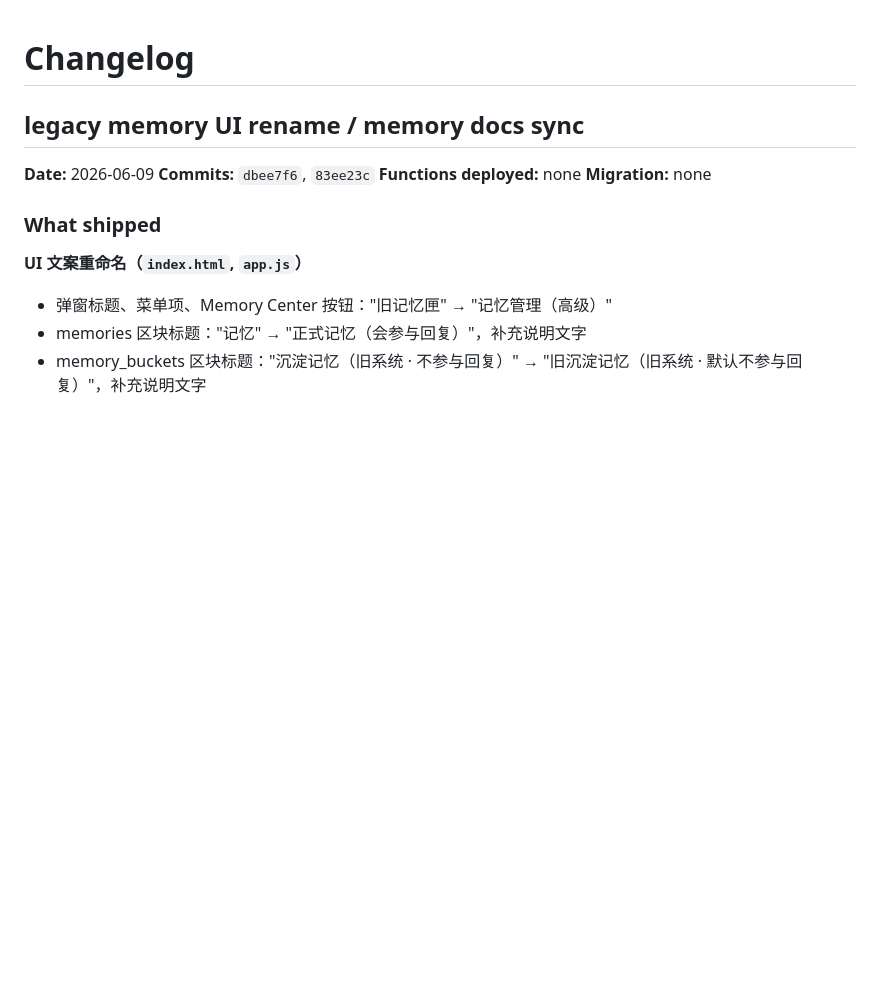
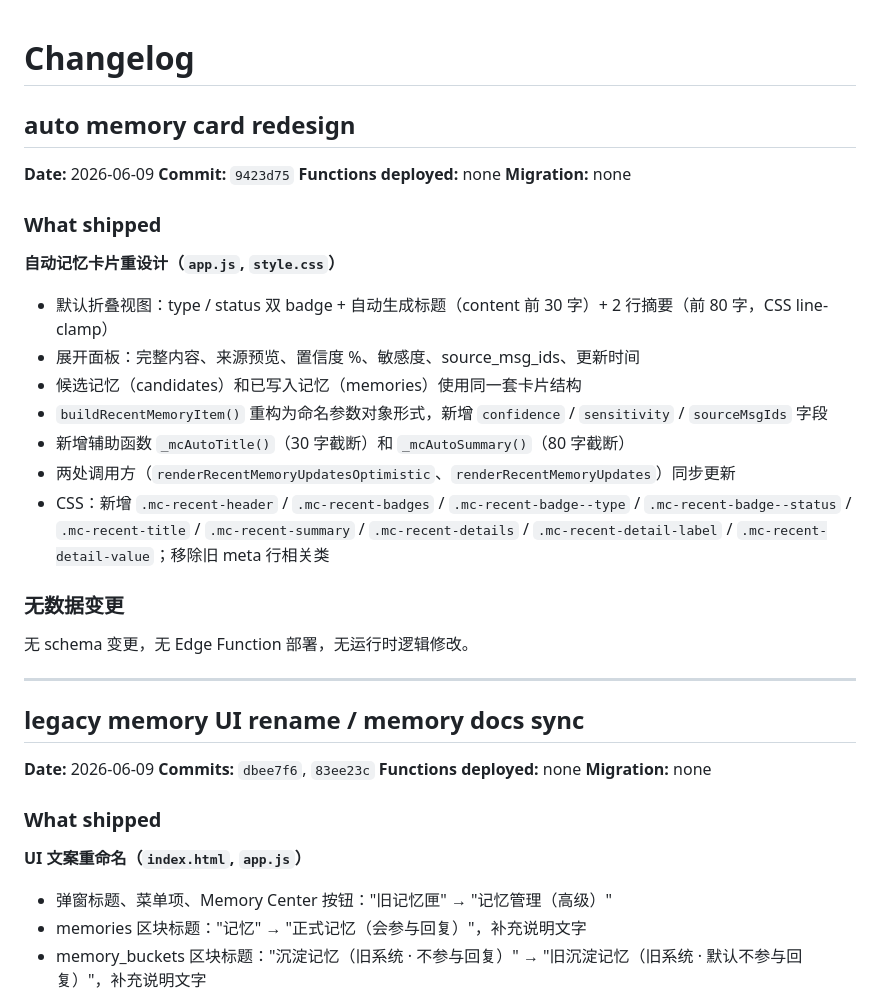
Before and after one commit to luwu7375-droid/savePrincessCha, a Markdown page: docs/CHANGELOG.md, the part around the change. GitHub-like rendering; blank space fills up the shorter version.

Commit message:
docs: CHANGELOG entry for auto memory card redesign (9423d75)
Co-Authored-By: Claude Sonnet 4.5 <noreply@anthropic.com>

```diff
--- a/docs/CHANGELOG.md
+++ b/docs/CHANGELOG.md
@@ -1,4 +1,27 @@
 # Changelog
+
+## auto memory card redesign
+
+**Date:** 2026-06-09
+**Commit:** `9423d75`
+**Functions deployed:** none
+**Migration:** none
+
+### What shipped
+
+**自动记忆卡片重设计（`app.js`, `style.css`）**
+- 默认折叠视图：type / status 双 badge + 自动生成标题（content 前 30 字）+ 2 行摘要（前 80 字，CSS line-clamp）
+- 展开面板：完整内容、来源预览、置信度 %、敏感度、source_msg_ids、更新时间
+- 候选记忆（candidates）和已写入记忆（memories）使用同一套卡片结构
+- `buildRecentMemoryItem()` 重构为命名参数对象形式，新增 `confidence` / `sensitivity` / `sourceMsgIds` 字段
+- 新增辅助函数 `_mcAutoTitle()`（30 字截断）和 `_mcAutoSummary()`（80 字截断）
+- 两处调用方（`renderRecentMemoryUpdatesOptimistic`、`renderRecentMemoryUpdates`）同步更新
+- CSS：新增 `.mc-recent-header` / `.mc-recent-badges` / `.mc-recent-badge--type` / `.mc-recent-badge--status` / `.mc-recent-title` / `.mc-recent-summary` / `.mc-recent-details` / `.mc-recent-detail-label` / `.mc-recent-detail-value`；移除旧 meta 行相关类
+
+### 无数据变更
+无 schema 变更，无 Edge Function 部署，无运行时逻辑修改。
+
+---
 
 ## legacy memory UI rename / memory docs sync
 
```
